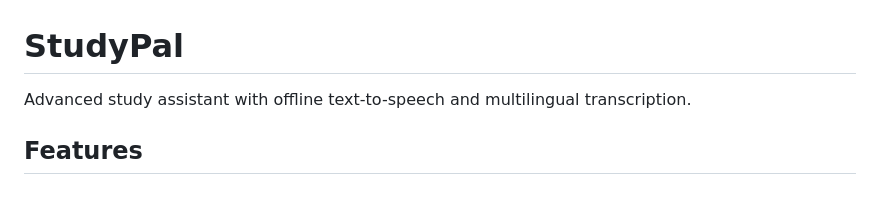
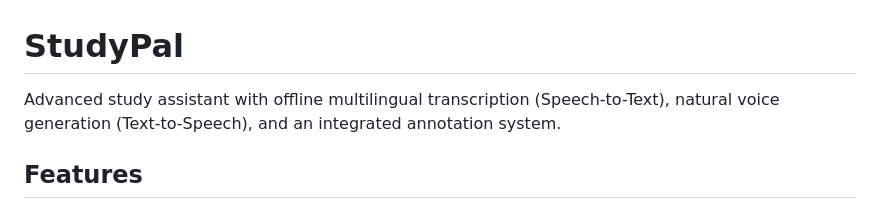
Before and after one commit to Sukano-prog/studypal, a Markdown page: README.md, the part around the change. Rendered like a GitHub page.

Commit message:
Docs: Update intro to highlight both STT and TTS

```diff
--- a/README.md
+++ b/README.md
@@ -1,6 +1,6 @@
 # StudyPal
 
-Advanced study assistant with offline text-to-speech and multilingual transcription.
+Advanced study assistant with offline multilingual transcription (Speech-to-Text), natural voice generation (Text-to-Speech), and an integrated annotation system.
 
 ## Features
 
```
